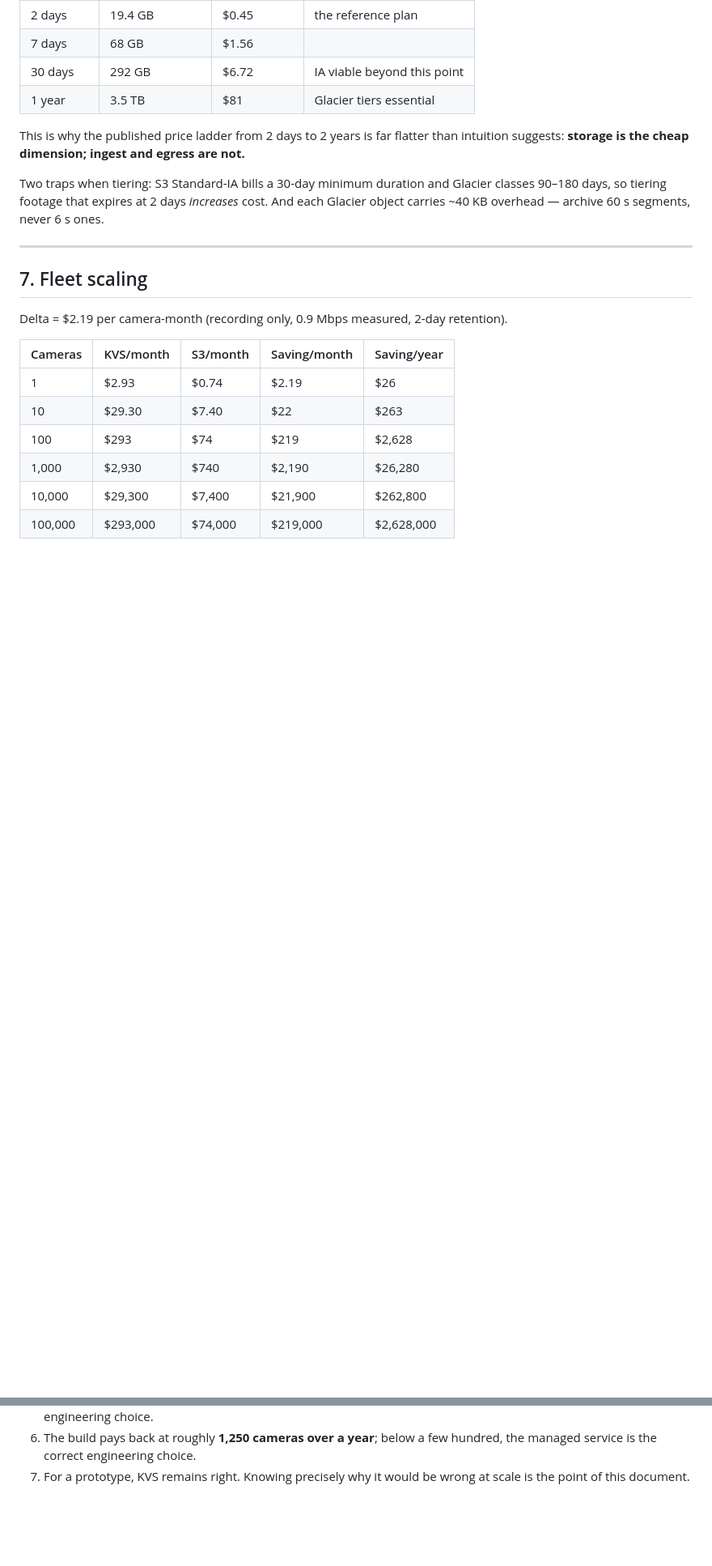
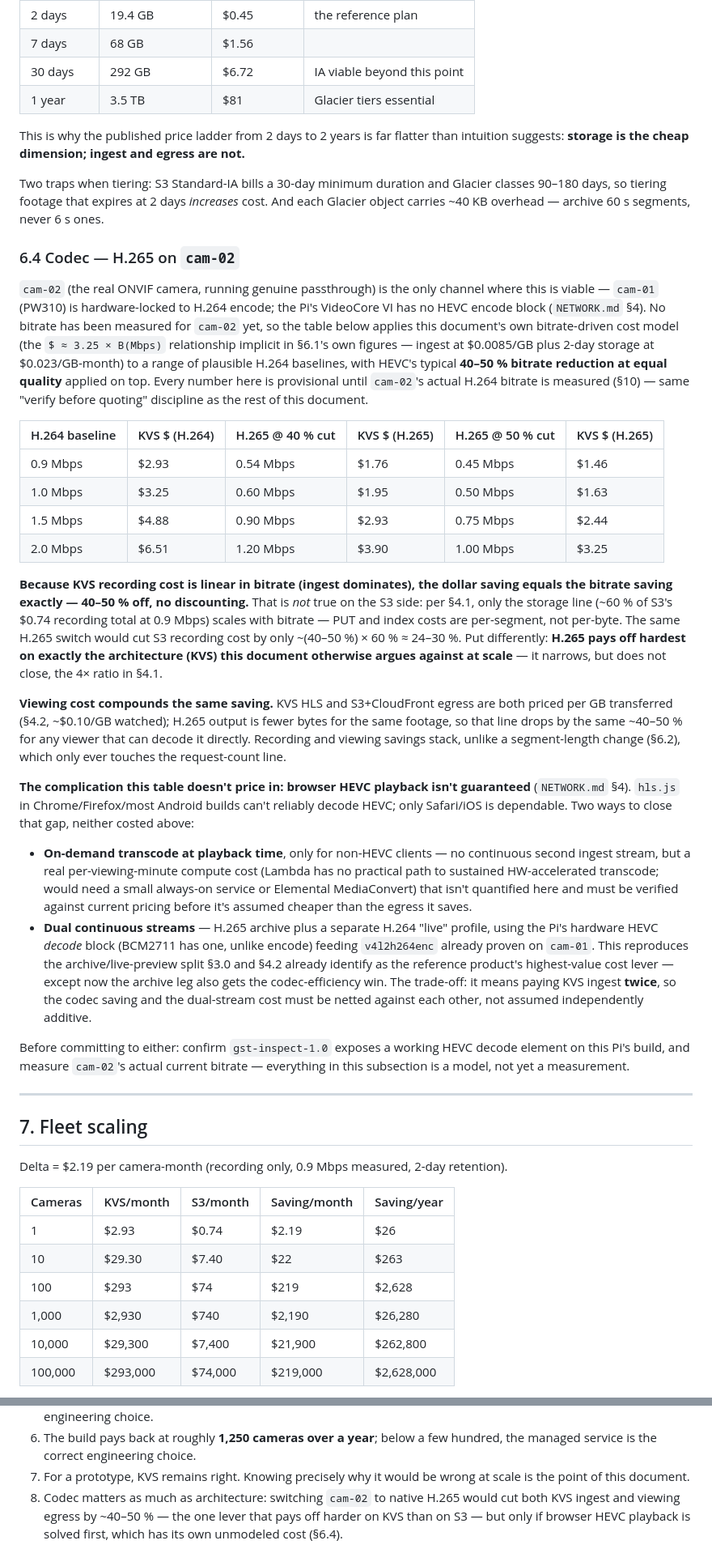
Before and after one commit to vizdr/VMS, a Markdown page: COSTS-1.3.md, 2 parts joined by grey strips. Shown at 81% size. Rendered like a GitHub page; blank space fills up the shorter version.

Commit message:
Costs with H.265

```diff
--- a/COSTS-1.3.md
+++ b/COSTS-1.3.md
@@ -322,6 +322,61 @@ Two traps when tiering: S3 Standard-IA bills a 30-day minimum duration and Glaci
 classes 90–180 days, so tiering footage that expires at 2 days *increases* cost. And each
 Glacier object carries ~40 KB overhead — archive 60 s segments, never 6 s ones.
 
+### 6.4 Codec — H.265 on `cam-02`
+
+`cam-02` (the real ONVIF camera, running genuine passthrough) is the only channel where
+this is viable — `cam-01` (PW310) is hardware-locked to H.264 encode; the Pi's VideoCore
+VI has no HEVC encode block (`NETWORK.md` §4). No bitrate has been measured for `cam-02`
+yet, so the table below applies this document's own bitrate-driven cost model (the
+`$ ≈ 3.25 × B(Mbps)` relationship implicit in §6.1's own figures — ingest at
+$0.0085/GB plus 2-day storage at $0.023/GB-month) to a range of plausible H.264
+baselines, with HEVC's typical **40–50 % bitrate reduction at equal quality** applied on
+top. Every number here is provisional until `cam-02`'s actual H.264 bitrate is measured
+(§10) — same "verify before quoting" discipline as the rest of this document.
+
+| H.264 baseline | KVS $ (H.264) | H.265 @ 40 % cut | KVS $ (H.265) | H.265 @ 50 % cut | KVS $ (H.265) |
+|---|---|---|---|---|---|
+| 0.9 Mbps | $2.93 | 0.54 Mbps | $1.76 | 0.45 Mbps | $1.46 |
+| 1.0 Mbps | $3.25 | 0.60 Mbps | $1.95 | 0.50 Mbps | $1.63 |
+| 1.5 Mbps | $4.88 | 0.90 Mbps | $2.93 | 0.75 Mbps | $2.44 |
+| 2.0 Mbps | $6.51 | 1.20 Mbps | $3.90 | 1.00 Mbps | $3.25 |
+
+**Because KVS recording cost is linear in bitrate (ingest dominates), the dollar saving
+equals the bitrate saving exactly — 40–50 % off, no discounting.** That is *not* true on
+the S3 side: per §4.1, only the storage line (~60 % of S3's $0.74 recording total at
+0.9 Mbps) scales with bitrate — PUT and index costs are per-segment, not per-byte. The
+same H.265 switch would cut S3 recording cost by only ~(40–50 %) × 60 % ≈ 24–30 %. Put
+differently: **H.265 pays off hardest on exactly the architecture (KVS) this document
+otherwise argues against at scale** — it narrows, but does not close, the 4× ratio in
+§4.1.
+
+**Viewing cost compounds the same saving.** KVS HLS and S3+CloudFront egress are both
+priced per GB transferred (§4.2, ~$0.10/GB watched); H.265 output is fewer bytes for the
+same footage, so that line drops by the same ~40–50 % for any viewer that can decode it
+directly. Recording and viewing savings stack, unlike a segment-length change (§6.2),
+which only ever touches the request-count line.
+
+**The complication this table doesn't price in: browser HEVC playback isn't guaranteed**
+(`NETWORK.md` §4). `hls.js` in Chrome/Firefox/most Android builds can't reliably decode
+HEVC; only Safari/iOS is dependable. Two ways to close that gap, neither costed above:
+
+- **On-demand transcode at playback time**, only for non-HEVC clients — no continuous
+  second ingest stream, but a real per-viewing-minute compute cost (Lambda has no
+  practical path to sustained HW-accelerated transcode; would need a small always-on
+  service or Elemental MediaConvert) that isn't quantified here and must be verified
+  against current pricing before it's assumed cheaper than the egress it saves.
+- **Dual continuous streams** — H.265 archive plus a separate H.264 "live" profile, using
+  the Pi's hardware HEVC *decode* block (BCM2711 has one, unlike encode) feeding
+  `v4l2h264enc` already proven on `cam-01`. This reproduces the archive/live-preview
+  split §3.0 and §4.2 already identify as the reference product's highest-value cost
+  lever — except now the archive leg also gets the codec-efficiency win. The trade-off:
+  it means paying KVS ingest **twice**, so the codec saving and the dual-stream cost must
+  be netted against each other, not assumed independently additive.
+
+Before committing to either: confirm `gst-inspect-1.0` exposes a working HEVC decode
+element on this Pi's build, and measure `cam-02`'s actual current bitrate — everything in
+this subsection is a model, not yet a measurement.
+
 ---
 
 ## 7. Fleet scaling
@@ -445,3 +500,7 @@ measured-versus-modelled in the README is worth more than either figure alone.
    managed service is the correct engineering choice.
 7. For a prototype, KVS remains right. Knowing precisely why it would be wrong at scale
    is the point of this document.
+8. Codec matters as much as architecture: switching `cam-02` to native H.265 would cut
+   both KVS ingest and viewing egress by ~40–50 % — the one lever that pays off harder on
+   KVS than on S3 — but only if browser HEVC playback is solved first, which has its own
+   unmodeled cost (§6.4).
```
